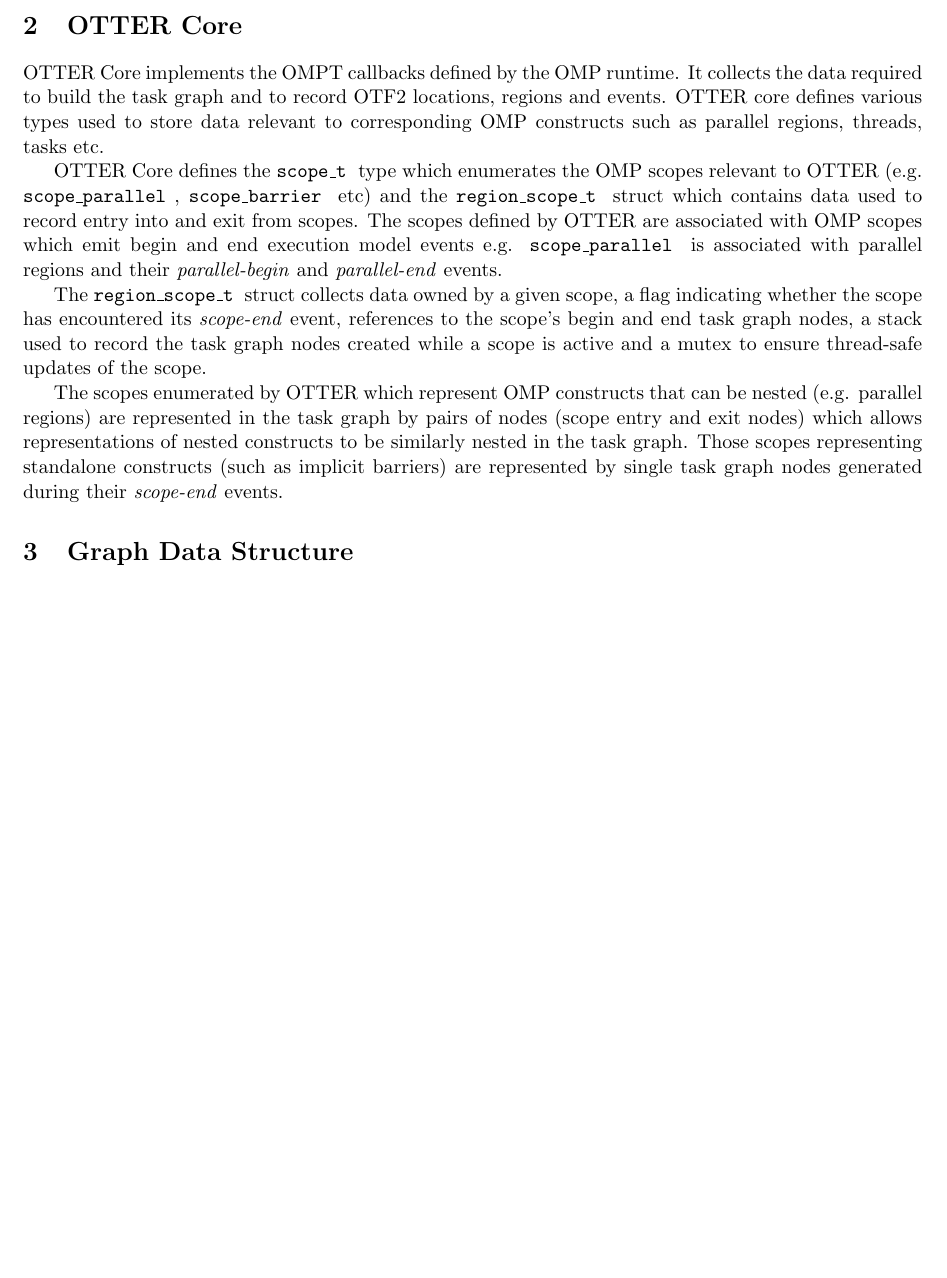
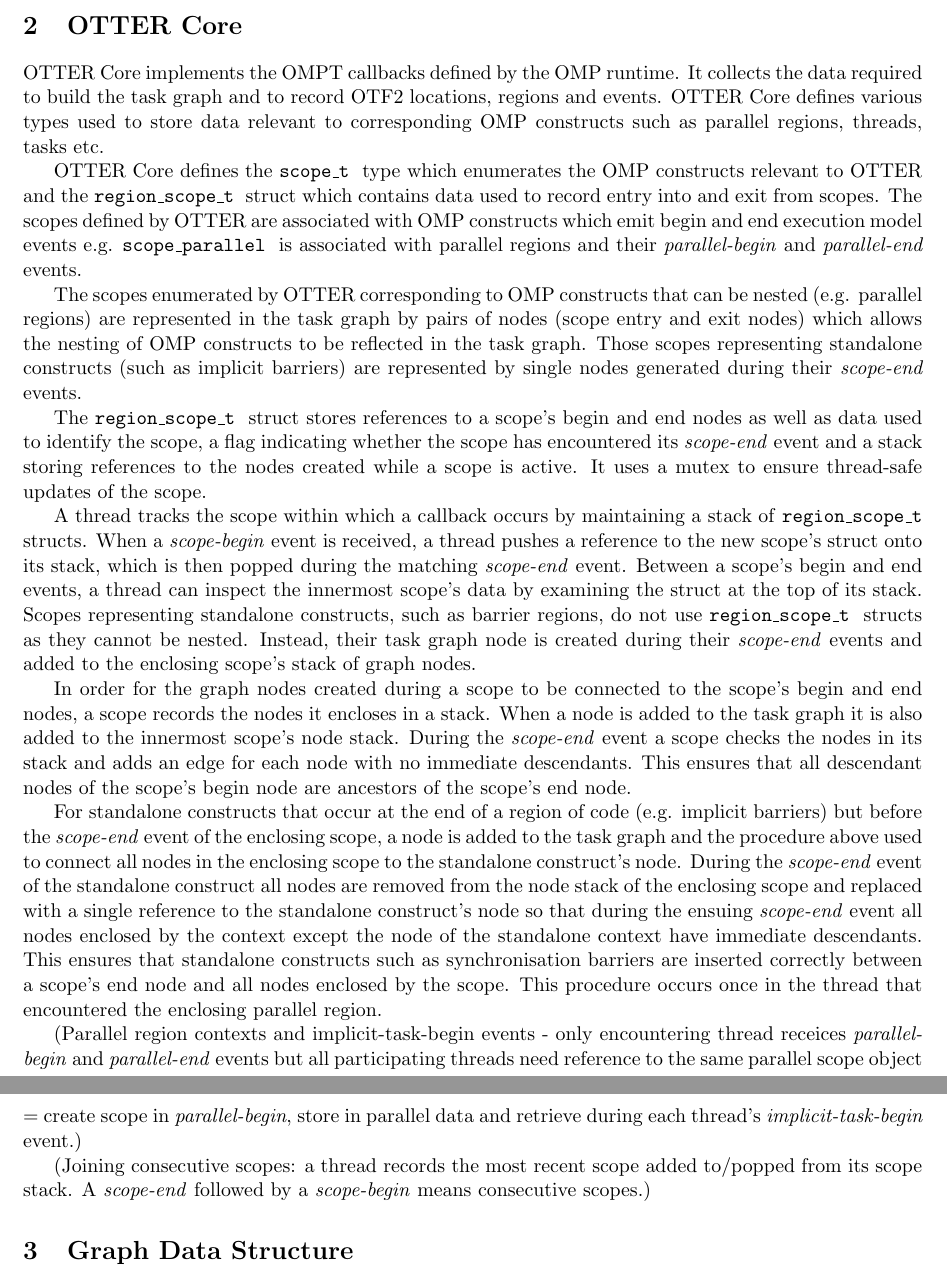
Before and after one commit to Otter-Taskification/otter, a LaTeX document (docs/notes.tex): part of page 1 of 2 before the commit and two parts of pages 1 and 2 of 2 after it, the two joined at a grey line, cut so that both start at the same text, the shorter picture padded with empty space. Compiled offline with pdfLaTeX.

Commit message:
More detail on scope data management, node and edge creation

```diff
--- a/docs/notes.tex
+++ b/docs/notes.tex
@@ -25,13 +25,25 @@
 
 \section{OTTER Core}
 
-OTTER Core implements the OMPT callbacks defined by the OMP runtime. It collects the data required to build the task graph and to record OTF2 locations, regions and events. OTTER core defines various types used to store data relevant to corresponding OMP constructs such as parallel regions, threads, tasks etc.
+OTTER Core implements the OMPT callbacks defined by the OMP runtime. It collects the data required to build the task graph and to record OTF2 locations, regions and events. OTTER Core defines various types used to store data relevant to corresponding OMP constructs such as parallel regions, threads, tasks etc.
 
-OTTER Core defines the \code{scope\_t} type which enumerates the OMP scopes relevant to OTTER (e.g. \code{scope\_parallel}, \code{scope\_barrier} etc) and the \code{region\_scope\_t} struct which contains data used to record entry into and exit from scopes. The scopes defined by OTTER are associated with OMP scopes which emit begin and end execution model events e.g. \code{scope\_parallel} is associated with parallel regions and their \emph{parallel-begin} and \emph{parallel-end} events.
+OTTER Core defines the \code{scope\_t} type which enumerates the OMP constructs relevant to OTTER and the \code{region\_scope\_t} struct which contains data used to record entry into and exit from scopes. The scopes defined by OTTER are associated with OMP constructs which emit begin and end execution model events e.g. \code{scope\_parallel} is associated with parallel regions and their \emph{parallel-begin} and \emph{parallel-end} events.
 
-The \code{region\_scope\_t} struct collects data owned by a given scope, a flag indicating whether the scope has encountered its \emph{scope-end} event, references to the scope's begin and end task graph nodes, a stack used to record the task graph nodes created while a scope is active and a mutex to ensure thread-safe updates of the scope.
+The scopes enumerated by OTTER corresponding to OMP constructs that can be nested (e.g. parallel regions) are represented in the task graph by pairs of nodes (scope entry and exit nodes) which allows the nesting of OMP constructs to be reflected in the task graph. Those scopes representing standalone constructs (such as implicit barriers) are represented by single nodes generated during their \emph{scope-end} events.
 
-The scopes enumerated by OTTER which represent OMP constructs that can be nested (e.g. parallel regions) are represented in the task graph by pairs of nodes (scope entry and exit nodes) which allows representations of nested constructs to be similarly nested in the task graph. Those scopes representing standalone constructs (such as implicit barriers) are represented by single task graph nodes generated during their \emph{scope-end} events.
+The \code{region\_scope\_t} struct stores references to a scope's begin and end nodes as well as data used to identify the scope, a flag indicating whether the scope has encountered its \emph{scope-end} event and a stack storing references to the nodes created while a scope is active. It uses a mutex to ensure thread-safe updates of the scope.
+
+A thread tracks the scope within which a callback occurs by maintaining a stack of \code{region\_scope\_t} structs. When a \emph{scope-begin} event is received, a thread pushes a reference to the new scope's struct onto its stack, which is then popped during the matching \emph{scope-end} event. Between a scope's begin and end events, a thread can inspect the innermost scope's data by examining the struct at the top of its stack. Scopes representing standalone constructs, such as barrier regions, do not use \code{region\_scope\_t} structs as they cannot be nested. Instead, their task graph node is created during their \emph{scope-end} events and added to the enclosing scope's stack of graph nodes.
+
+In order for the graph nodes created during a scope to be connected to the scope's begin and end nodes, a scope records the nodes it encloses in a stack. When a node is added to the task graph it is also added to the innermost scope's node stack. During the \emph{scope-end} event a scope checks the nodes in its stack and adds an edge for each node with no immediate descendants. This ensures that all descendant nodes of the scope's begin node are ancestors of the scope's end node.
+
+For standalone constructs that occur at the end of a region of code (e.g. implicit barriers) but before the \emph{scope-end} event of the enclosing scope, a node is added to the task graph and the procedure above used to connect all nodes in the enclosing scope to the standalone construct's node. During the \emph{scope-end} event of the standalone construct all nodes are removed from the node stack of the enclosing scope and replaced with a single reference to the standalone construct's node so that during the ensuing \emph{scope-end} event all nodes enclosed by the context except the node of the standalone context have immediate descendants. This ensures that standalone constructs such as synchronisation barriers are inserted correctly between a scope's end node and all nodes enclosed by the scope. This procedure occurs once in the thread that encountered the enclosing parallel region.
+
+(Parallel region contexts and implicit-task-begin events - only encountering thread receices \emph{parallel-begin} and \emph{parallel-end} events but all participating threads need reference to the same parallel scope object = create scope in \emph{parallel-begin}, store in parallel data and retrieve during each thread's \emph{implicit-task-begin} event.)
+
+(Joining consecutive scopes: a thread records the most recent scope added to/popped from its scope stack. A \emph{scope-end} followed by a \emph{scope-begin} means consecutive scopes.)
+
+
 
 \section{Graph Data Structure}
 
```
Also changed, not shown: docs/notes.tex (2 more changed lines).
